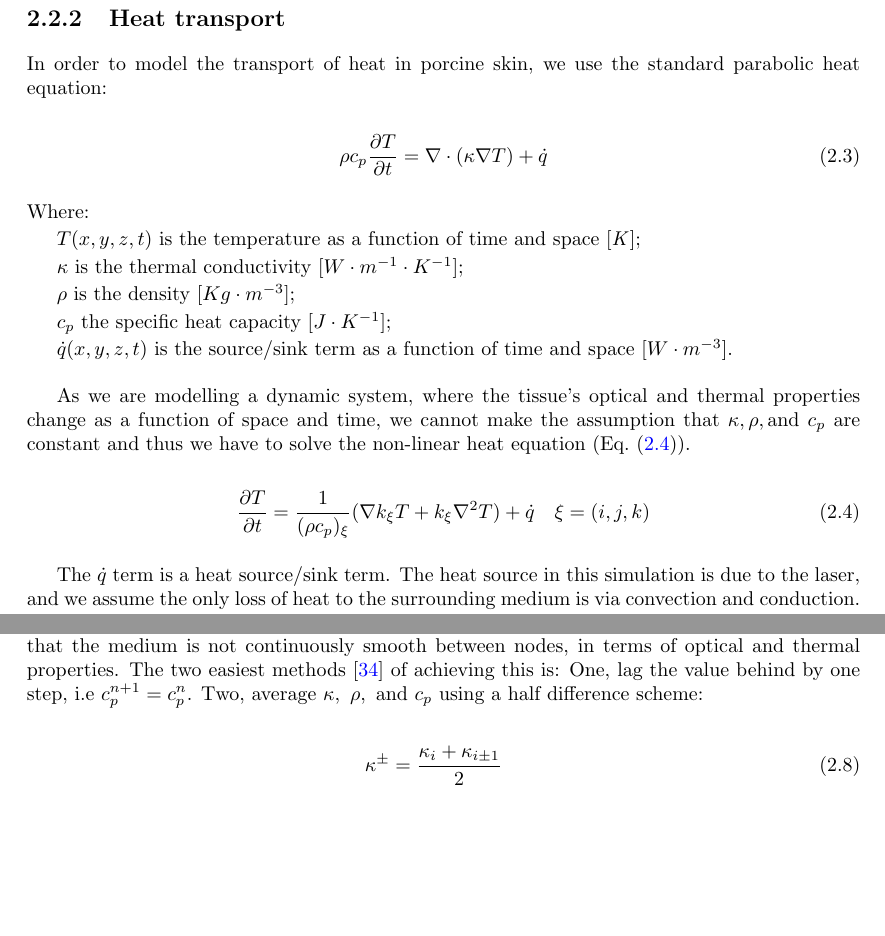
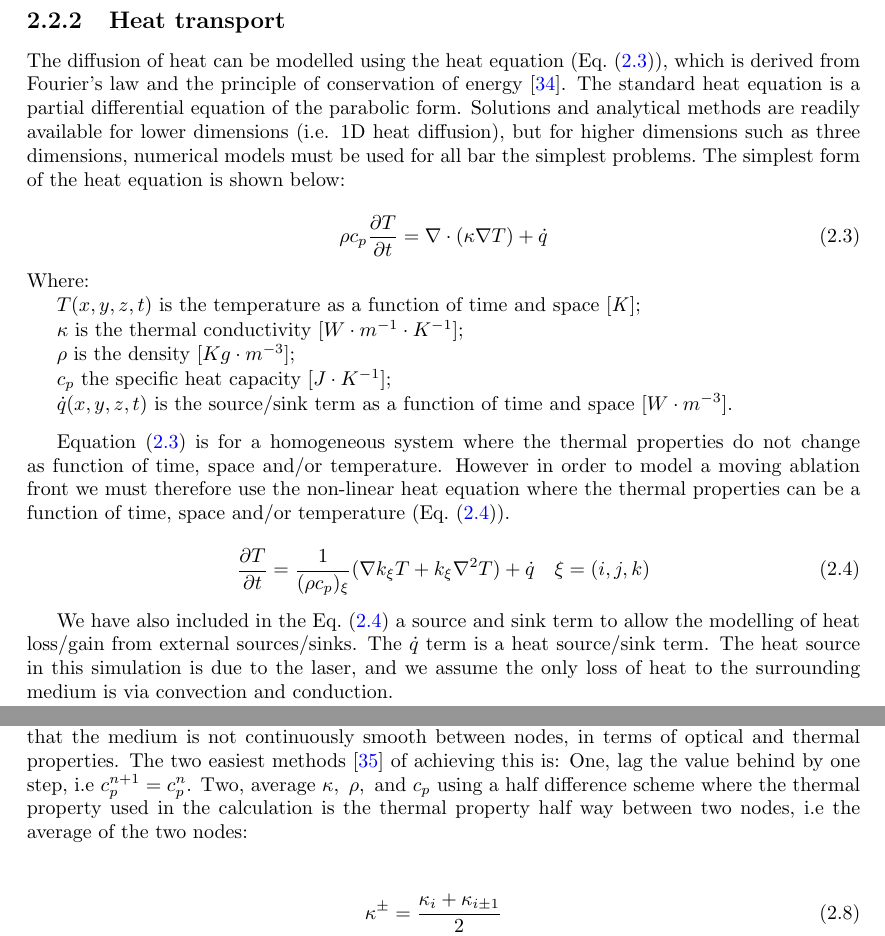
Before and after one commit to lewisfish/my_amazing_thesis, a LaTeX thesis (main.tex, which reads ablation/ablation.tex): two parts of pages 23 and 25 of 46, joined at a grey line, cut so that both start at the same text, the shorter picture padded with empty space. Compiled offline with pdfLaTeX.

Commit message:
editorial passs part 2...

```diff
--- a/ablation/ablation.tex
+++ b/ablation/ablation.tex
@@ -95,7 +95,8 @@ This grid of absorbed energy is then passed to the heat transport portion of the
 \newpage
 \subsection{Heat transport}
 
-In order to model the transport of heat in porcine skin, we use the standard parabolic heat equation:
+The diffusion of heat can be modelled using the heat equation~(\cref{eqn:heat}), which is derived from Fourier's law and the principle of conservation of energy~\cite{widder1976heat}.
+The standard heat equation is a partial differential equation of the parabolic form. Solutions and analytical methods are readily available for lower dimensions (i.e. 1D heat diffusion), but for higher dimensions such as three dimensions, numerical models must be used for all bar the simplest problems.~The simplest form of the heat equation is shown below:
 
 \begin{equation}
 \rho c_p \frac{\partial T}{\partial t}= \nabla \cdot (\kappa \nabla T) + \dot{q}
@@ -116,14 +117,14 @@ In order to model the transport of heat in porcine skin, we use the standard par
 
 	\medskip
 
-As we are modelling a dynamic system, where the tissue's optical and thermal properties change as a function of space and time, we cannot make the assumption that $\kappa, \rho, \text{and}\  c_p$ are constant and thus we have to solve the non-linear heat equation (\cref{eqn:nonlinearheat}).
+\Cref{eqn:heat} is for a homogeneous system where the thermal properties do not change as function of time, space and/or temperature. However in order to model a moving ablation front we must therefore use the non-linear heat equation where the thermal properties can be a function of time, space and/or temperature~(\cref{eqn:nonlinearheat}).
 
 \begin{equation}
 \frac{\partial T}{\partial t} = \frac{1}{(\rho c_p)_{\xi}}(\nabla k_\xi T + k_\xi\nabla^2T)+\dot{q}\quad \xi=(i,j,k)
 \label{eqn:nonlinearheat}
 \end{equation}
 
-The $\dot{q}$ term is a heat source/sink term. The heat source in this simulation is due to the laser, and we assume the only loss of heat to the surrounding medium is via convection and conduction.
+We have also included in the~\cref{eqn:nonlinearheat} a source and sink term to allow the modelling of heat loss/gain from external sources/sinks. The $\dot{q}$ term is a heat source/sink term. The heat source in this simulation is due to the laser, and we assume the only loss of heat to the surrounding medium is via convection and conduction.
 
 These boundary conditions must be considered. All faces of the cube, bar the laser facing face, are considered to be pinned at 5$^{\circ}$C, as the porcine skin was kept cooled prior to experimental work and the simulation volume is smaller than the porcine tissue samples. The laser facing face has a simple convective BC:
 
@@ -184,7 +185,7 @@ T_{i}^{n+1} &=  \alpha\Delta t \frac{T_{i-1}^n-2T_i^n+T_{i+1}^n}{\Delta x^2} + \
 
 \medskip
 
-For the more complicated non-linear heat equation we have to account for the possibility that the medium is not continuously smooth between nodes, in terms of optical and thermal properties. The two easiest methods~\cite{ozisik1994finite} of achieving this is: One, lag the value behind by one step, i.e $c_{p}^{n+1}=c_{p}^{n}$. Two, average $\kappa,\ \rho,\ \text{and}\ c_p$ using a half difference scheme:
+For the more complicated non-linear heat equation we have to account for the possibility that the medium is not continuously smooth between nodes, in terms of optical and thermal properties. The two easiest methods~\cite{ozisik1994finite} of achieving this is: One, lag the value behind by one step, i.e $c_{p}^{n+1}=c_{p}^{n}$. Two, average $\kappa,\ \rho,\ \text{and}\ c_p$ using a half difference scheme where the thermal property used in the calculation is the thermal property half way between two nodes, i.e the average of the two nodes:
 
 \begin{align}
 \kappa^{\pm}&=\frac{\kappa_i+\kappa_{i\pm 1}}{2}\\
```
Also changed, not shown: ablation/ablation.bib (+7 -0 lines), ablation/images/flowchart.pdf, ablation/images/flowchart.svg, ablation/ablation.tex (3 more changed lines).
